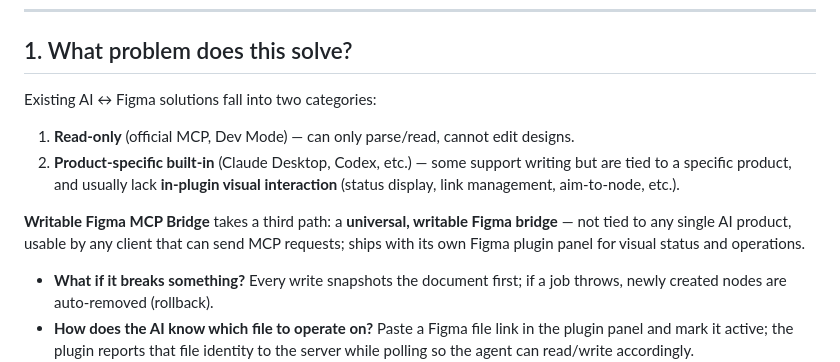
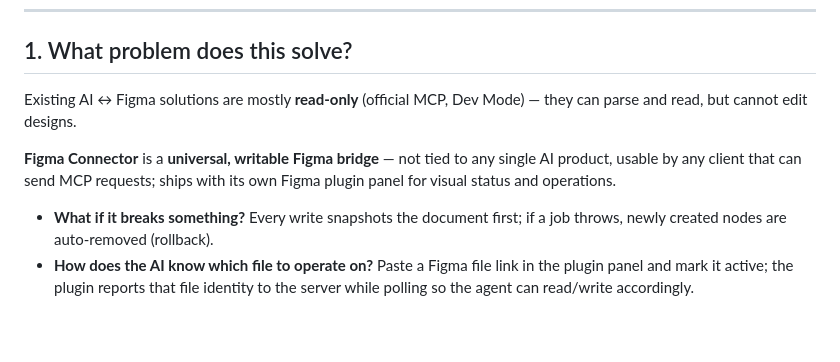
Before and after one commit to chenyiwanshishen-source/Figma-Connector-Figma-, a Markdown page: README_EN.md, the part around the change. GitHub-like rendering; blank space fills up the shorter version.

Commit message:
docs: remove comparison-to-Claude/Codex line from intro

```diff
--- a/README_EN.md
+++ b/README_EN.md
@@ -8,12 +8,9 @@
 
 ## 1. What problem does this solve?
 
-Existing AI ↔ Figma solutions fall into two categories:
+Existing AI ↔ Figma solutions are mostly **read-only** (official MCP, Dev Mode) — they can parse and read, but cannot edit designs.
 
-1. **Read-only** (official MCP, Dev Mode) — can only parse/read, cannot edit designs.
-2. **Product-specific built-in** (Claude Desktop, Codex, etc.) — some support writing but are tied to a specific product, and usually lack **in-plugin visual interaction** (status display, link management, aim-to-node, etc.).
-
-**Writable Figma MCP Bridge** takes a third path: a **universal, writable Figma bridge** — not tied to any single AI product, usable by any client that can send MCP requests; ships with its own Figma plugin panel for visual status and operations.
+**Figma Connector** is a **universal, writable Figma bridge** — not tied to any single AI product, usable by any client that can send MCP requests; ships with its own Figma plugin panel for visual status and operations.
 - **What if it breaks something?** Every write snapshots the document first; if a job throws, newly created nodes are auto-removed (rollback).
 - **How does the AI know which file to operate on?** Paste a Figma file link in the plugin panel and mark it active; the plugin reports that file identity to the server while polling so the agent can read/write accordingly.
 - **How to jump to a node?** Each link row has an "Aim" button that parses the `node-id`, switches to the node's page, zooms to fit, and selects it.
```
Also changed, not shown: README.md (+2 -5 lines).
